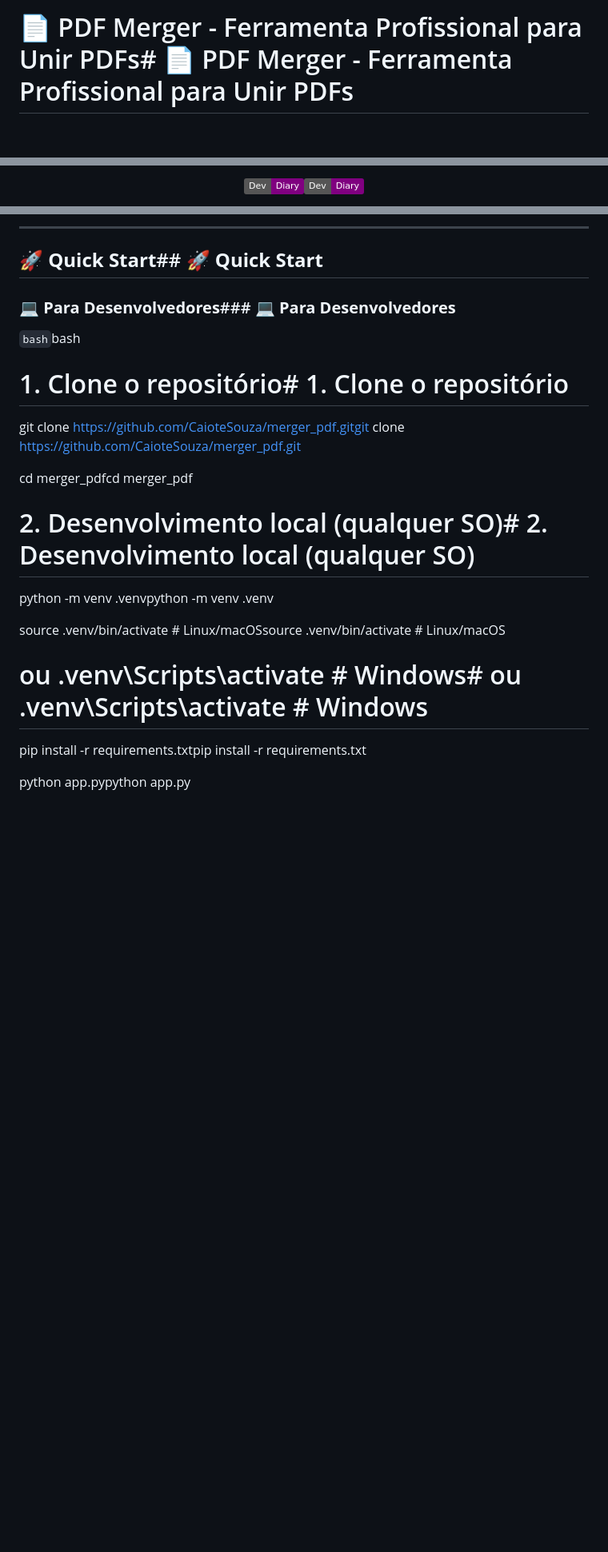
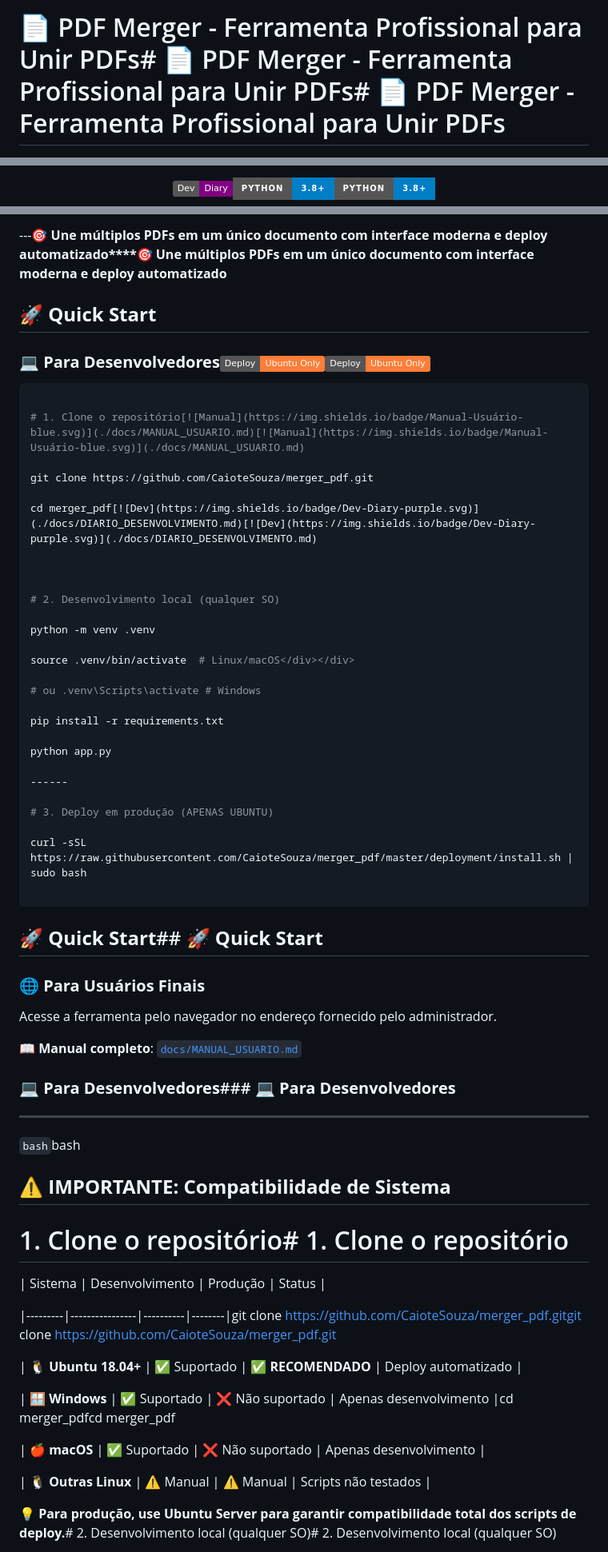
Before and after one commit to CaioteSouza/merger_pdf, a Markdown page: README.md, 3 parts joined by grey strips. Shown at 80% size. Drawn GitHub-style; badges without logos; blank space fills up the shorter version.

````diff
--- a/README.md
+++ b/README.md
@@ -1,4 +1,4 @@
-# 📄 PDF Merger - Ferramenta Profissional para Unir PDFs# 📄 PDF Merger - Ferramenta Profissional para Unir PDFs
+# 📄 PDF Merger - Ferramenta Profissional para Unir PDFs# 📄 PDF Merger - Ferramenta Profissional para Unir PDFs# 📄 PDF Merger - Ferramenta Profissional para Unir PDFs
 
 
 
@@ -24,5 +24,5 @@
 
-[![Dev](https://img.shields.io/badge/Dev-Diary-purple.svg)](./docs/DIARIO_DESENVOLVIMENTO.md)[![Dev](https://img.shields.io/badge/Dev-Diary-purple.svg)](./docs/DIARIO_DESENVOLVIMENTO.md)
+[![Dev](https://img.shields.io/badge/Dev-Diary-purple.svg)](./docs/DIARIO_DESENVOLVIMENTO.md)![Python](https://img.shields.io/badge/Python-3.8+-blue.svg?style=for-the-badge)![Python](https://img.shields.io/badge/Python-3.8+-blue.svg?style=for-the-badge)
 
 
 
@@ -30,37 +30,79 @@
 
 
 
-------
+---**🎯 Une múltiplos PDFs em um único documento com interface moderna e deploy automatizado****🎯 Une múltiplos PDFs em um único documento com interface moderna e deploy automatizado**
 
 
 
-## 🚀 **Quick Start**## 🚀 **Quick Start**
+## 🚀 **Quick Start**
 
 
 
+### 💻 **Para Desenvolvedores**[![Deploy](https://img.shields.io/badge/Deploy-Ubuntu_Only-orange.svg)](./docs/DEPLOY_UBUNTU.md)[![Deploy](https://img.shields.io/badge/Deploy-Ubuntu_Only-orange.svg)](./docs/DEPLOY_UBUNTU.md)
+
+```bash
+
+# 1. Clone o repositório[![Manual](https://img.shields.io/badge/Manual-Usuário-blue.svg)](./docs/MANUAL_USUARIO.md)[![Manual](https://img.shields.io/badge/Manual-Usuário-blue.svg)](./docs/MANUAL_USUARIO.md)
+
+git clone https://github.com/CaioteSouza/merger_pdf.git
+
+cd merger_pdf[![Dev](https://img.shields.io/badge/Dev-Diary-purple.svg)](./docs/DIARIO_DESENVOLVIMENTO.md)[![Dev](https://img.shields.io/badge/Dev-Diary-purple.svg)](./docs/DIARIO_DESENVOLVIMENTO.md)
+
+
+
+# 2. Desenvolvimento local (qualquer SO)
+
+python -m venv .venv
+
+source .venv/bin/activate  # Linux/macOS</div></div>
+
+# ou .venv\Scripts\activate # Windows
+
+pip install -r requirements.txt
+
+python app.py
+
+------
+
+# 3. Deploy em produção (APENAS UBUNTU)
+
+curl -sSL https://raw.githubusercontent.com/CaioteSouza/merger_pdf/master/deployment/install.sh | sudo bash
+
+```
+
+## 🚀 **Quick Start**## 🚀 **Quick Start**
+
+### 🌐 **Para Usuários Finais**
+
+Acesse a ferramenta pelo navegador no endereço fornecido pelo administrador.
+
+📖 **Manual completo**: [`docs/MANUAL_USUARIO.md`](./docs/MANUAL_USUARIO.md)
+
 ### 💻 **Para Desenvolvedores**### 💻 **Para Desenvolvedores**
+
+---
 
 ```bash```bash
 
+## ⚠️ **IMPORTANTE: Compatibilidade de Sistema**
+
 # 1. Clone o repositório# 1. Clone o repositório
 
-git clone https://github.com/CaioteSouza/merger_pdf.gitgit clone https://github.com/CaioteSouza/merger_pdf.git
+| Sistema | Desenvolvimento | Produção | Status |
 
-cd merger_pdfcd merger_pdf
+|---------|----------------|----------|--------|git clone https://github.com/CaioteSouza/merger_pdf.gitgit clone https://github.com/CaioteSouza/merger_pdf.git
+
+| **🐧 Ubuntu 18.04+** | ✅ Suportado | ✅ **RECOMENDADO** | Deploy automatizado |
+
+| **🪟 Windows** | ✅ Suportado | ❌ Não suportado | Apenas desenvolvimento |cd merger_pdfcd merger_pdf
+
+| **🍎 macOS** | ✅ Suportado | ❌ Não suportado | Apenas desenvolvimento |
+
+| **🐧 Outras Linux** | ⚠️ Manual | ⚠️ Manual | Scripts não testados |
 
 
 
-# 2. Desenvolvimento local (qualquer SO)# 2. Desenvolvimento local (qualquer SO)
-
-python -m venv .venvpython -m venv .venv
-
-source .venv/bin/activate  # Linux/macOSsource .venv/bin/activate  # Linux/macOS
-
-# ou .venv\Scripts\activate # Windows# ou .venv\Scripts\activate # Windows
-
-pip install -r requirements.txtpip install -r requirements.txt
-
-python app.pypython app.py
+**💡 Para produção, use Ubuntu Server para garantir compatibilidade total dos scripts de deploy.**# 2. Desenvolvimento local (qualquer SO)# 2. Desenvolvimento local (qualquer SO)
 
 
 
````
Also changed, not shown: other parts of README.md (+154 -43 lines).
